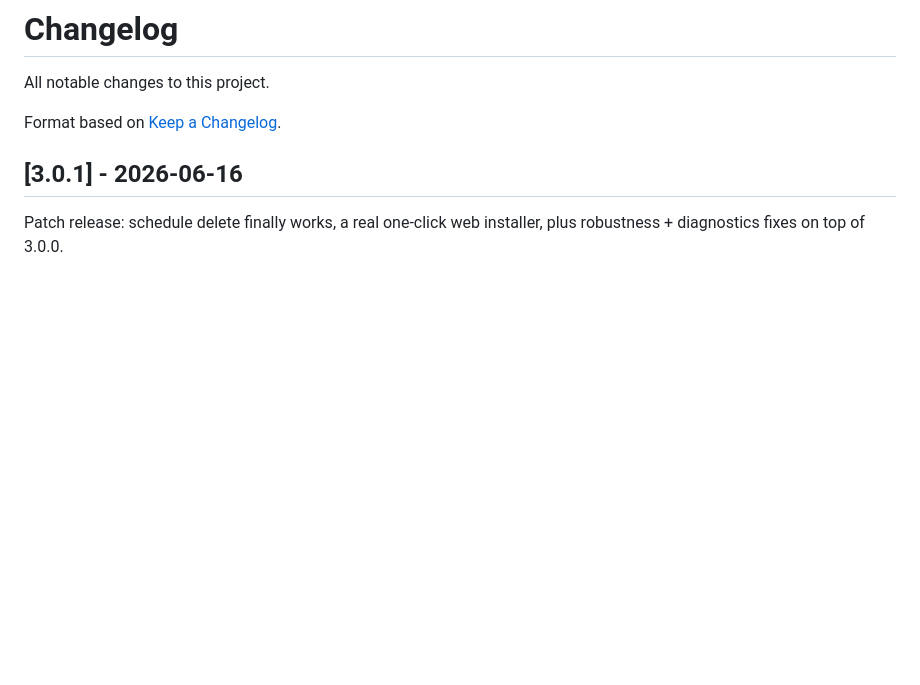
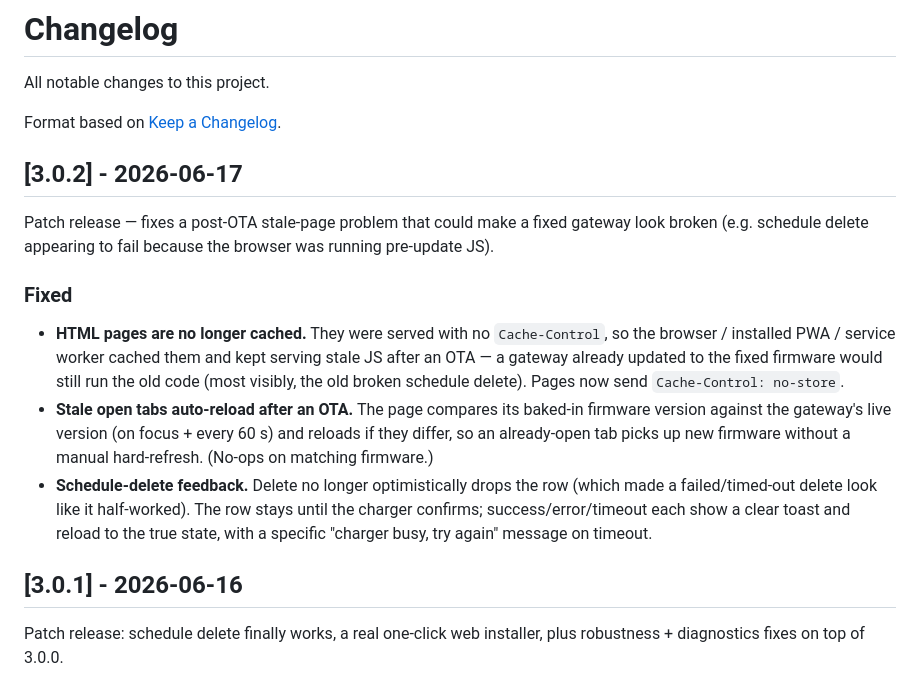
Before and after one commit to botts7/esp32-wallbox, a Markdown page: CHANGELOG.md, the part around the change. GitHub-like rendering; blank space fills up the shorter version.

Commit message:
docs(changelog): 3.0.2 — post-OTA stale-page fix + delete feedback
Co-Authored-By: Claude Opus 4.7 <noreply@anthropic.com>

```diff
--- a/CHANGELOG.md
+++ b/CHANGELOG.md
@@ -3,6 +3,29 @@
 All notable changes to this project.
 
 Format based on [Keep a Changelog](https://keepachangelog.com/en/1.1.0/).
+
+## [3.0.2] - 2026-06-17
+
+Patch release — fixes a post-OTA stale-page problem that could make a fixed
+gateway look broken (e.g. schedule delete appearing to fail because the
+browser was running pre-update JS).
+
+### Fixed
+
+- **HTML pages are no longer cached.** They were served with no
+  `Cache-Control`, so the browser / installed PWA / service worker cached
+  them and kept serving stale JS after an OTA — a gateway already updated to
+  the fixed firmware would still run the old code (most visibly, the old
+  broken schedule delete). Pages now send `Cache-Control: no-store`.
+- **Stale open tabs auto-reload after an OTA.** The page compares its
+  baked-in firmware version against the gateway's live version (on focus +
+  every 60 s) and reloads if they differ, so an already-open tab picks up
+  new firmware without a manual hard-refresh. (No-ops on matching firmware.)
+- **Schedule-delete feedback.** Delete no longer optimistically drops the
+  row (which made a failed/timed-out delete look like it half-worked). The
+  row stays until the charger confirms; success/error/timeout each show a
+  clear toast and reload to the true state, with a specific "charger busy,
+  try again" message on timeout.
 
 ## [3.0.1] - 2026-06-16
 
```
